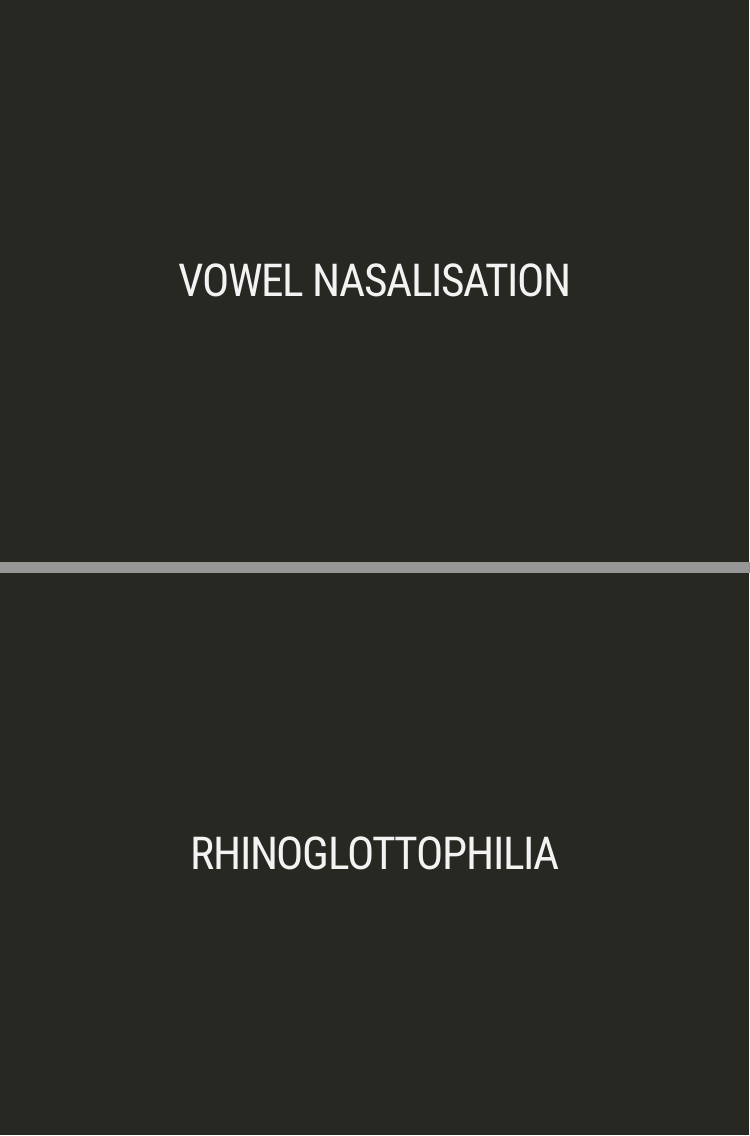
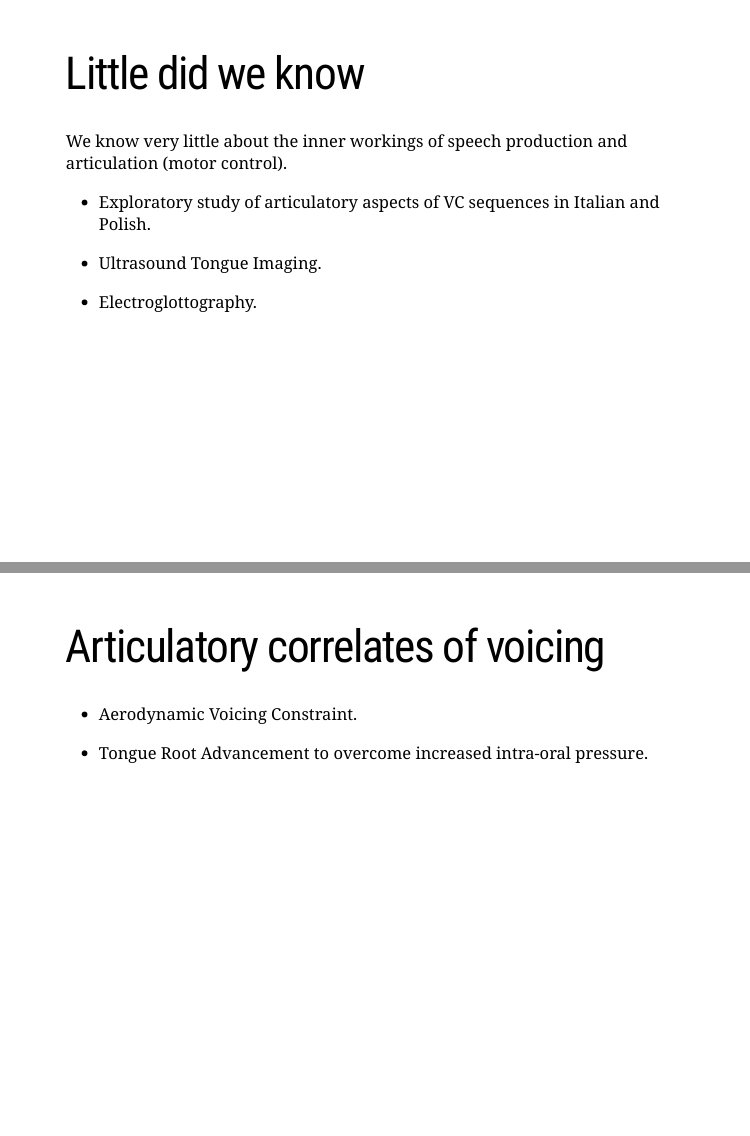
Before and after one commit to stefanocoretta/2021-ocp, an R Markdown document (index.Rmd): pages 17 and 18 of 18 before the commit and pages 17 and 18 of 21 after it, joined at a grey line. The pictures show the slides in the output file index.html that the author committed with the source; the slides are laid out offline by our stand-in for remark.js, each with all of its steps uncovered, in fonts that may differ from those the slides ask for, and without slide numbers, shadows or browser add-ons.

Commit message:
♻️ - edit presentation

```diff
--- a/index.Rmd
+++ b/index.Rmd
@@ -167,6 +167,31 @@ class: center middle inverse
 
 ---
 
+# Little did we know
+
+We know very little about the inner workings of speech production and articulation (motor control).
+
+* Exploratory study of articulatory aspects of VC sequences in Italian and Polish.
+
+* Ultrasound Tongue Imaging.
+
+* Electroglottography.
+
+---
+
+# Articulatory correlates of voicing
+
+* Aerodynamic Voicing Constraint.
+
+* Tongue Root Advancement to overcome increased intra-oral pressure.
+
+---
+
+
+
+
+---
+
 class: center middle inverse
 
 # VOWEL NASALISATION
```
Also changed, not shown: index.html.
